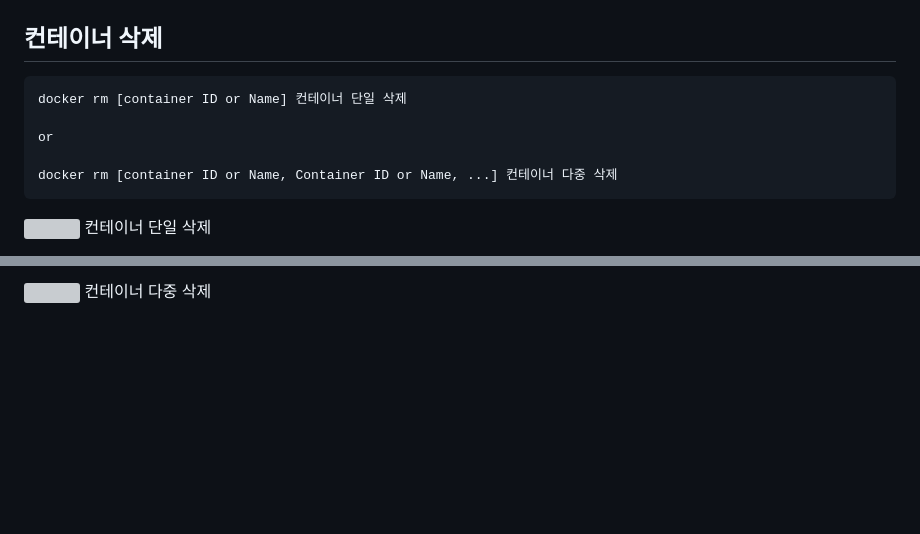
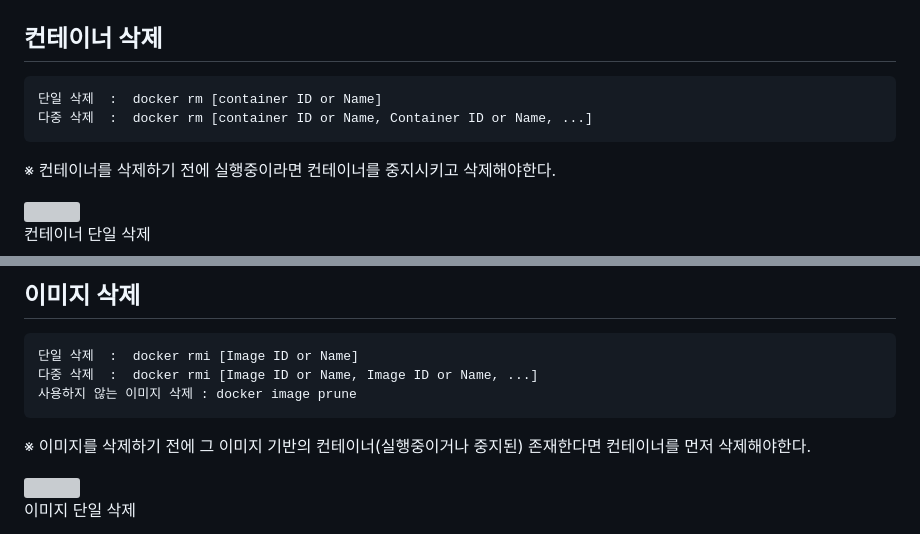
Before and after one commit to joonYK/docker-k8s-udemy, a Markdown page: section2/9. Images & Containers remove.md, 2 parts joined by grey strips. GitHub-like rendering; blank space fills up the shorter version; grey boxes are pictures that could not be loaded.

Commit message:
이미지 & 컨테이너 삭제 정리

````diff
--- a/section2/9. Images & Containers remove.md
+++ b/section2/9. Images & Containers remove.md
@@ -2,12 +2,12 @@
 
 ## 컨테이너 삭제
 ```
-docker rm [container ID or Name] 컨테이너 단일 삭제
-
-or
-
-docker rm [container ID or Name, Container ID or Name, ...] 컨테이너 다중 삭제
+단일 삭제  :  docker rm [container ID or Name]
+다중 삭제  :  docker rm [container ID or Name, Container ID or Name, ...]
 ```
 
+※ 컨테이너를 삭제하기 전에 실행중이라면 컨테이너를 중지시키고 삭제해야한다.
+
 <img src="image/09/container-rm-one.JPG">
+
 컨테이너 단일 삭제
@@ -15,5 +21,18 @@ docker rm [container ID or Name, Container ID or Name, ...] 컨테이너 다중
 <br/>
 <br/>
 
-<img src="image/09/container-rm-multi.JPG">
-컨테이너 다중 삭제
+## 이미지 삭제
+```
+단일 삭제  :  docker rmi [Image ID or Name]
+다중 삭제  :  docker rmi [Image ID or Name, Image ID or Name, ...]
+사용하지 않는 이미지 삭제 : docker image prune
+```
+
+※ 이미지를 삭제하기 전에 그 이미지 기반의 컨테이너(실행중이거나 중지된) 존재한다면 컨테이너를 먼저 삭제해야한다.
+
+<img src="image/09/image-rm-one.jpg">
+
+이미지 단일 삭제
+
+<br/>
+
````
Also changed, not shown: other parts of section2/9. Images & Containers remove.md (+15 -0 lines), section2/image/09/image-prune.JPG (added), section2/image/09/image-rm-multi.JPG (added), section2/image/09/image-rm-one.JPG (added).
